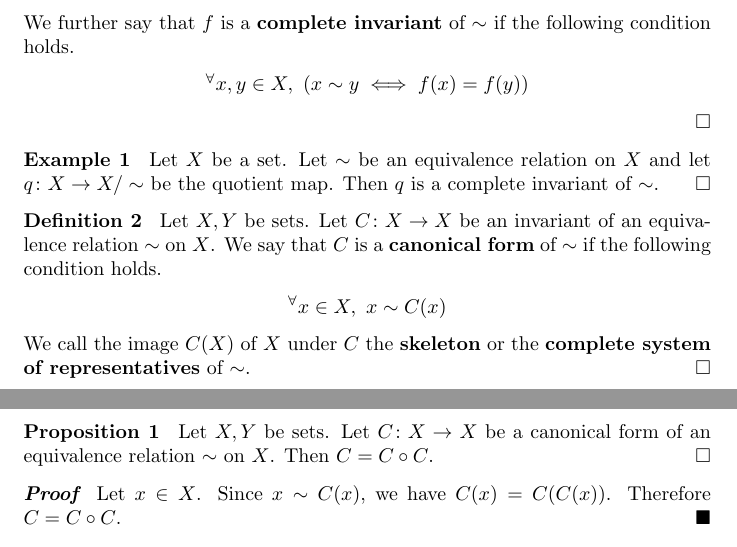
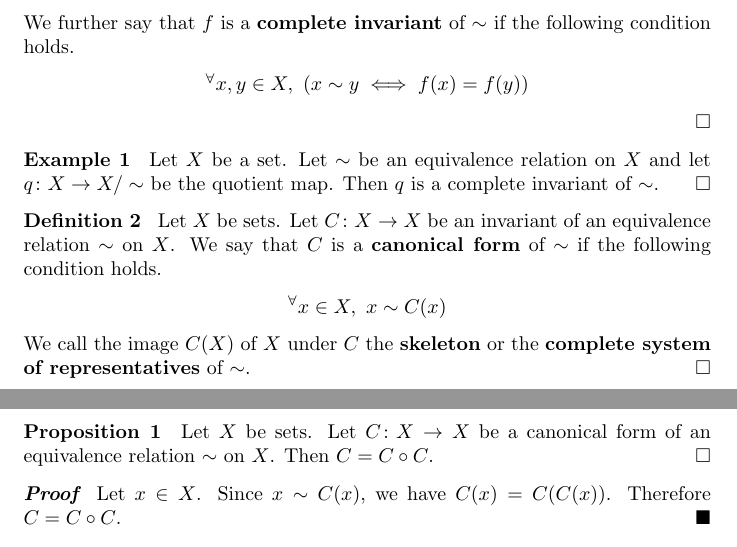
Before and after one commit to ys-math/CanonicalForms, a LaTeX paper (docs/theory_en.tex): two parts of pages 1 and 2 of 3, joined at a grey line, cut so that both start at the same text. Compiled offline with pdfLaTeX.

Commit message:
fix: fix a proposition and a definition for canonical forms

```diff
--- a/docs/theory_en.tex
+++ b/docs/theory_en.tex
@@ -92,7 +92,7 @@ of $\sim$.
 \end{example}
 
 \begin{definition}
-Let $X, Y$ be sets. Let $C \colon X \to X$ be an invariant of an equivalence
+Let $X$ be sets. Let $C \colon X \to X$ be an invariant of an equivalence
 relation $\sim$ on $X$. We say that $C$ is a \textbf{canonical form} of $\sim$
 if the following condition holds.
 \begin{center}
@@ -104,7 +104,7 @@ We call the image $C(X)$ of $X$ under $C$ the \textbf{skeleton} or the
 \end{definition}
 
 \begin{proposition}
-Let $X, Y$ be sets. Let $C \colon X \to X$ be a canonical form of an
+Let $X$ be sets. Let $C \colon X \to X$ be a canonical form of an
 equivalence relation $\sim$ on $X$. Then $C = C \circ C$.
 \hfill $\square$
 \end{proposition}
```
Also changed, not shown: docs/theory_ja.tex (+2 -2 lines), docs/theory_en.pdf, docs/theory_ja.pdf.
